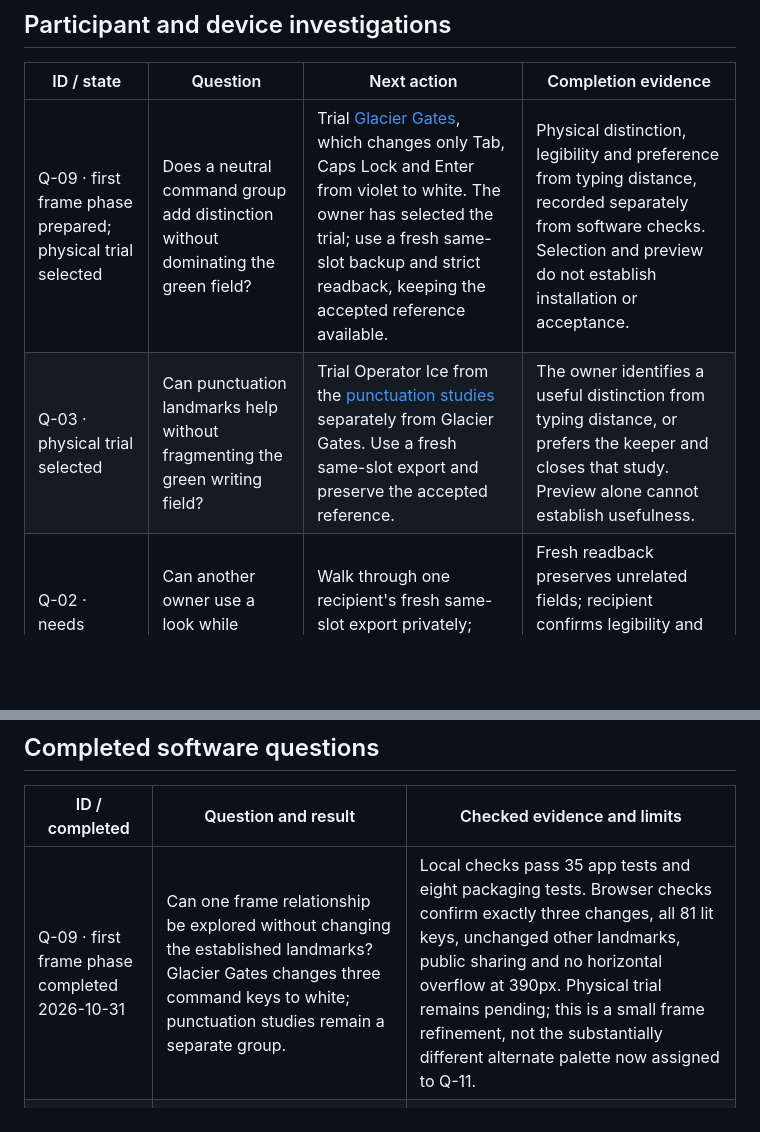
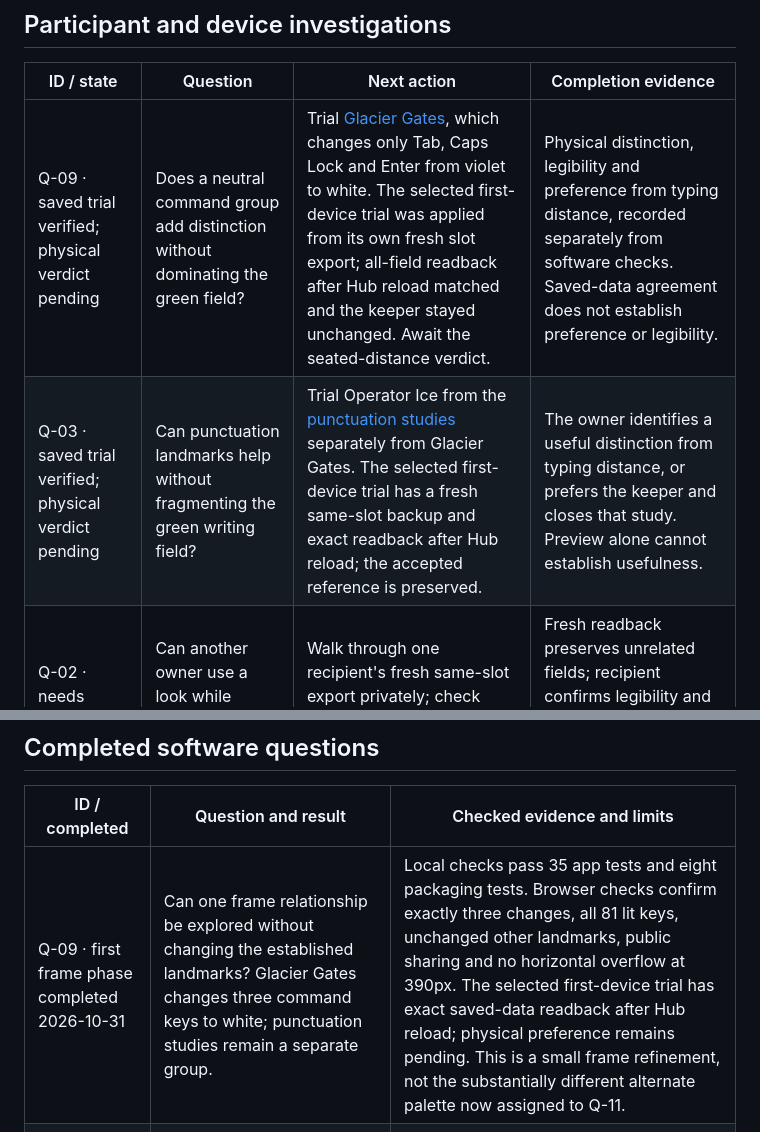
Before and after one commit to rana/inzone-profile-studio, a Markdown page: docs/RESEARCH.md, 2 parts joined by grey strips. Rendered like a GitHub page; blank space fills up the shorter version.

Commit message:
Record verified trial saves separately from physical feedback

```diff
--- a/docs/RESEARCH.md
+++ b/docs/RESEARCH.md
@@ -25,8 +25,8 @@ accumulation and repeated checks of unchanged software.
 
 | ID / state | Question | Next action | Completion evidence |
 | --- | --- | --- | --- |
-| Q-09 · first frame phase prepared; physical trial selected | Does a neutral command group add distinction without dominating the green field? | Trial [Glacier Gates](FRAME-STUDIES.md), which changes only Tab, Caps Lock and Enter from violet to white. The owner has selected the trial; use a fresh same-slot backup and strict readback, keeping the accepted reference available. | Physical distinction, legibility and preference from typing distance, recorded separately from software checks. Selection and preview do not establish installation or acceptance. |
-| Q-03 · physical trial selected | Can punctuation landmarks help without fragmenting the green writing field? | Trial Operator Ice from the [punctuation studies](PUNCTUATION-STUDIES.md) separately from Glacier Gates. Use a fresh same-slot export and preserve the accepted reference. | The owner identifies a useful distinction from typing distance, or prefers the keeper and closes that study. Preview alone cannot establish usefulness. |
+| Q-09 · saved trial verified; physical verdict pending | Does a neutral command group add distinction without dominating the green field? | Trial [Glacier Gates](FRAME-STUDIES.md), which changes only Tab, Caps Lock and Enter from violet to white. The selected first-device trial was applied from its own fresh slot export; all-field readback after Hub reload matched and the keeper stayed unchanged. Await the seated-distance verdict. | Physical distinction, legibility and preference from typing distance, recorded separately from software checks. Saved-data agreement does not establish preference or legibility. |
+| Q-03 · saved trial verified; physical verdict pending | Can punctuation landmarks help without fragmenting the green writing field? | Trial Operator Ice from the [punctuation studies](PUNCTUATION-STUDIES.md) separately from Glacier Gates. The selected first-device trial has a fresh same-slot backup and exact readback after Hub reload; the accepted reference is preserved. | The owner identifies a useful distinction from typing distance, or prefers the keeper and closes that study. Preview alone cannot establish usefulness. |
 | Q-02 · needs recipient | Can another owner use a look while preserving their own setup? | Walk through one recipient's fresh same-slot export privately; check supported format before preparing. | Fresh readback preserves unrelated fields; recipient confirms legibility and behavior. Record only generic compatibility findings publicly. |
 | Device tests · needs actual hardware | Do behavior and settings persist across reconnects and work correctly on macOS? | Run USB power-cycle and actual Mac acceptance when those devices are available. | Direct physical and OS observations; file equality and Linux results do not substitute for these tests. |
 
@@ -34,7 +34,7 @@ accumulation and repeated checks of unchanged software.
 
 | ID / completed | Question and result | Checked evidence and limits |
 | --- | --- | --- |
-| Q-09 · first frame phase completed 2026-10-31 | Can one frame relationship be explored without changing the established landmarks? Glacier Gates changes three command keys to white; punctuation studies remain a separate group. | Local checks pass 35 app tests and eight packaging tests. Browser checks confirm exactly three changes, all 81 lit keys, unchanged other landmarks, public sharing and no horizontal overflow at 390px. Physical trial remains pending; this is a small frame refinement, not the substantially different alternate palette now assigned to Q-11. |
+| Q-09 · first frame phase completed 2026-10-31 | Can one frame relationship be explored without changing the established landmarks? Glacier Gates changes three command keys to white; punctuation studies remain a separate group. | Local checks pass 35 app tests and eight packaging tests. Browser checks confirm exactly three changes, all 81 lit keys, unchanged other landmarks, public sharing and no horizontal overflow at 390px. The selected first-device trial has exact saved-data readback after Hub reload; physical preference remains pending. This is a small frame refinement, not the substantially different alternate palette now assigned to Q-11. |
 | Q-06 · 2026-10-31 | Can prepared refinements be discovered without searching project documents? A named study shelf provides keeper comparison, exact before/after colors and safe return to the prior draft. | Browser checks confirmed exact 1/4/8 changes, retained focus, edits invalidating named identity, reload/leave recovering the saved draft, named save/open and full81 sharing. Native preparation still required an own source. A 390px viewport had no overflow. All 34 app tests and eight packaging tests passed at delivery. |
 | Q-01 · 2026-10-30 | Can a look survive save/open/share? Save palette and Open palette JSON complete the recovery path. | An actual browser-saved file reopened at a fresh local origin with all 81 colors equal; URL-only recovery also matched. Missing/duplicate keys and native-shaped files failed without changing the preview. Imported metadata cannot confer acceptance. |
 | Q-04 · 2026-10-30 | What remains usable if the workstation or network disappears? A versioned public ZIP includes a verifier and [recovery guide](RECOVERY.md). | Clean extraction served all 15 app assets with exact hashes inside a loopback-only namespace without routes. A fresh-port browser recovered all 81 saved colors; that browser itself was not network-disabled. Eight packaging tests covered integrity, boundaries and recovery failures. Node 22.12+ on the Node 22 line is required. |
```
Also changed, not shown: NEXT.md (+6 -6 lines).
